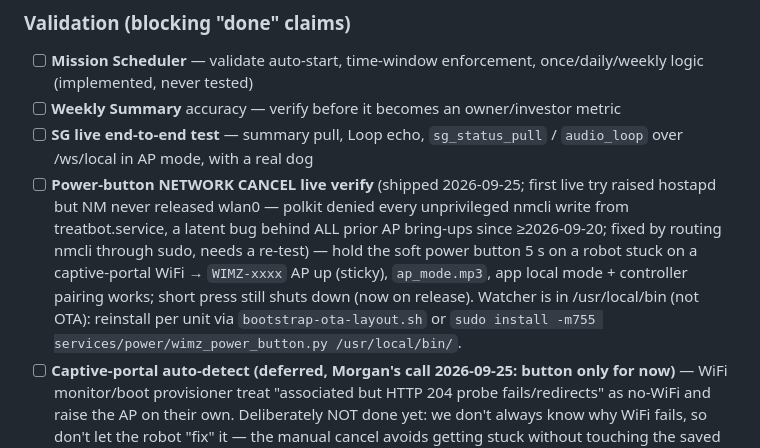
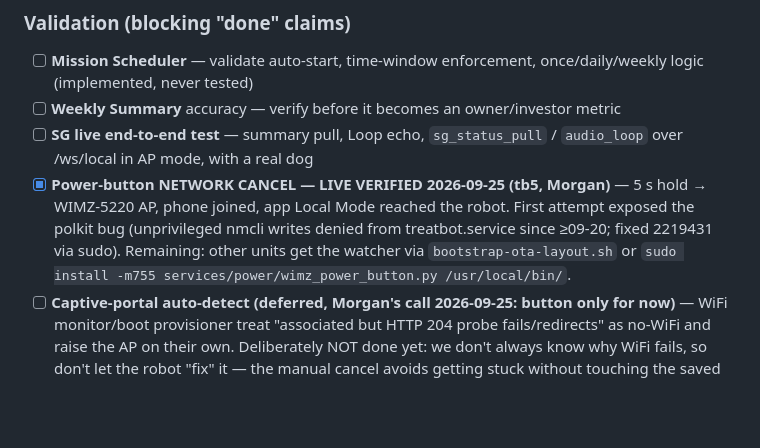
Before and after one commit to lolygagv2/dogbot, a Markdown page: .claude/development_todos.md, the part around the change. GitHub-like rendering; blank space fills up the shorter version.

Commit message:
docs(todos): power-button network cancel live-verified on tb5
Co-Authored-By: Claude Fable 5.1 <noreply@anthropic.com>
Claude-Session: https://claude.ai/code/session_018ajupzQoKU7JBQJf6E81E4

```diff
--- a/.claude/development_todos.md
+++ b/.claude/development_todos.md
@@ -21,7 +21,7 @@
 - [ ] **Mission Scheduler** — validate auto-start, time-window enforcement, once/daily/weekly logic (implemented, never tested)
 - [ ] **Weekly Summary** accuracy — verify before it becomes an owner/investor metric
 - [ ] **SG live end-to-end test** — summary pull, Loop echo, `sg_status_pull` / `audio_loop` over /ws/local in AP mode, with a real dog
-- [ ] **Power-button NETWORK CANCEL live verify** (shipped 2026-09-25; first live try raised hostapd but NM never released wlan0 — polkit denied every unprivileged nmcli write from treatbot.service, a latent bug behind ALL prior AP bring-ups since ≥2026-09-20; fixed by routing nmcli through sudo, needs a re-test) — hold the soft power button 5 s on a robot stuck on a captive-portal WiFi → `WIMZ-xxxx` AP up (sticky), `ap_mode.mp3`, app local mode + controller pairing works; short press still shuts down (now on release). Watcher is in /usr/local/bin (not OTA): reinstall per unit via `bootstrap-ota-layout.sh` or `sudo install -m755 services/power/wimz_power_button.py /usr/local/bin/`.
+- [x] **Power-button NETWORK CANCEL — LIVE VERIFIED 2026-09-25 (tb5, Morgan)** — 5 s hold → WIMZ-5220 AP, phone joined, app Local Mode reached the robot. First attempt exposed the polkit bug (unprivileged nmcli writes denied from treatbot.service since ≥09-20; fixed 2219431 via sudo). Remaining: other units get the watcher via `bootstrap-ota-layout.sh` or `sudo install -m755 services/power/wimz_power_button.py /usr/local/bin/`.
 - [ ] **Captive-portal auto-detect (deferred, Morgan's call 2026-09-25: button only for now)** — WiFi monitor/boot provisioner treat "associated but HTTP 204 probe fails/redirects" as no-WiFi and raise the AP on their own. Deliberately NOT done yet: we don't always know why WiFi fails, so don't let the robot "fix" it — the manual cancel avoids getting stuck without touching the saved profile.
 - [ ] **bark_type stamp live verify** — live `bark` events now carry `bark_type`/`bark_label` (stamped in `bark_detector.py`, forwarded in `main_treatbot.py`, 2026-09-01); confirm app renders per-bark labels in live + history feeds
 
```
